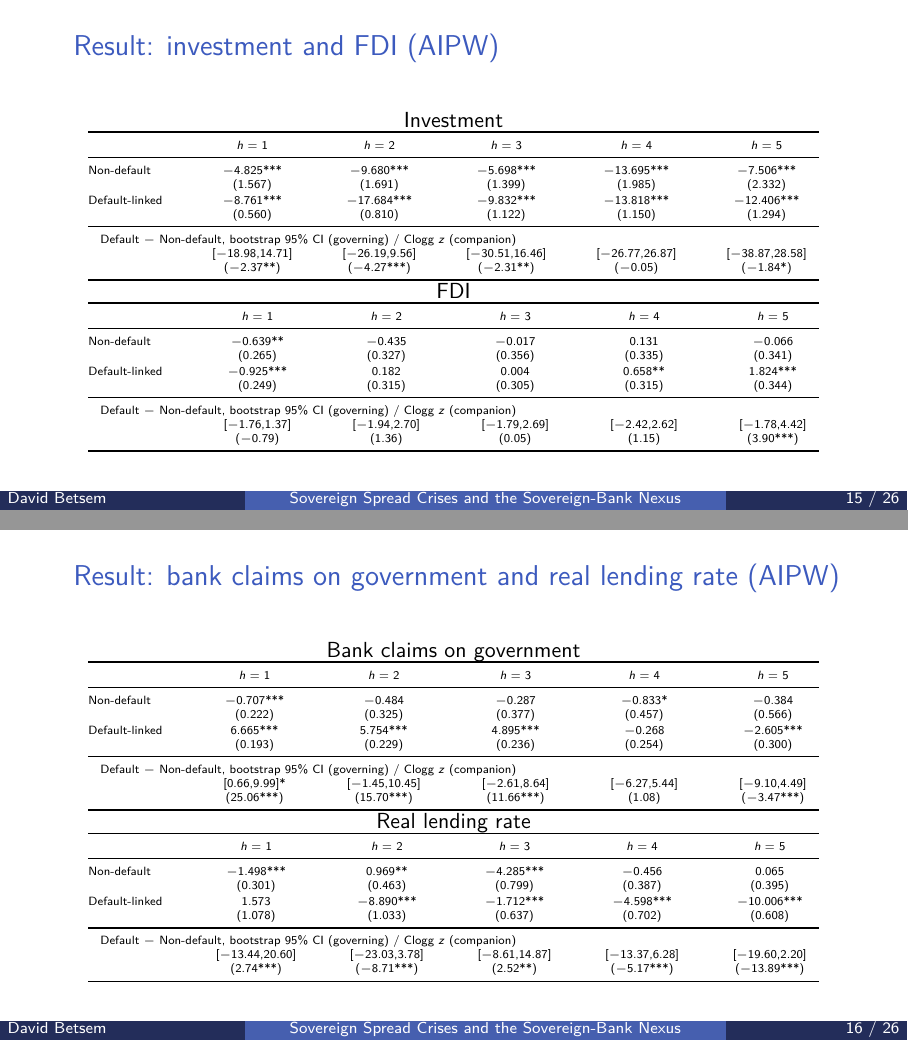
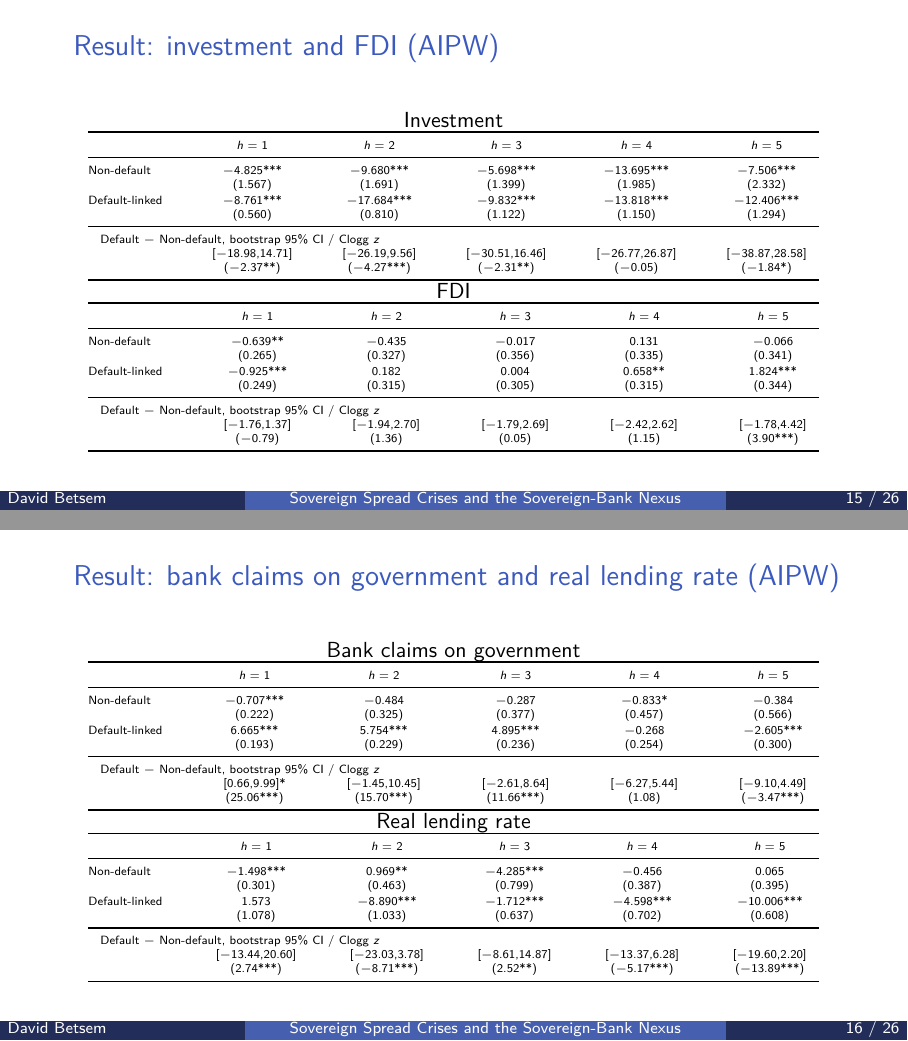
Before and after one commit to Thebadd/Research-project-sovereign-spread-crises-, LaTeX slides (paper/slides.tex): pages 15 and 16 of 26, joined at a grey line. Compiled offline with pdfLaTeX.

Commit message:
Drop "(governing)"/"(companion)" from the result table headers
Co-Authored-By: Claude Sonnet 5 <noreply@anthropic.com>
Claude-Session: https://claude.ai/code/session_01B5Fj6j9SVLrEg2edK7Pw5M

```diff
--- a/paper/slides.tex
+++ b/paper/slides.tex
@@ -390,7 +390,7 @@ Effect of the Sovereign-Bank Nexus}
   Default-linked & $-$6.093*** & $-$8.822*** & $-$6.181*** & $-$4.212*** & $-$4.479*** \\
    & (0.174) & (0.219) & (0.255) & (0.309) & (0.400) \\
   \midrule
-  \multicolumn{6}{l}{Default $-$ Non-default, bootstrap 95\% CI (governing) / Clogg $z$ (companion)} \\
+  \multicolumn{6}{l}{Default $-$ Non-default, bootstrap 95\% CI / Clogg $z$} \\
   & [$-$8.60,$-$0.43]* & [$-$10.52,$-$0.35]* & [$-$10.75,2.27] & [$-$11.01,3.63] & [$-$15.03,3.31] \\
   & ($-$11.22***) & ($-$14.43***) & ($-$11.41***) & ($-$7.86***) & ($-$7.65***) \\
   \bottomrule
@@ -406,7 +406,7 @@ Effect of the Sovereign-Bank Nexus}
   Default-linked & $-$0.782 & $-$23.024*** & $-$36.794*** & $-$41.945*** & $-$39.879*** \\
    & (0.483) & (0.708) & (1.176) & (1.230) & (1.327) \\
   \midrule
-  \multicolumn{6}{l}{Default $-$ Non-default, bootstrap 95\% CI (governing) / Clogg $z$ (companion)} \\
+  \multicolumn{6}{l}{Default $-$ Non-default, bootstrap 95\% CI / Clogg $z$} \\
   & [$-$9.15,8.08] & [$-$29.55,$-$6.15]* & [$-$51.06,$-$6.89]* & [$-$55.49,$-$8.77]* & [$-$59.90,$-$7.17]* \\
   & (0.42) & ($-$20.43***) & ($-$25.63***) & ($-$26.52***) & ($-$23.78***) \\
   \bottomrule
@@ -429,7 +429,7 @@ Effect of the Sovereign-Bank Nexus}
   Default-linked & $-$8.761*** & $-$17.684*** & $-$9.832*** & $-$13.818*** & $-$12.406*** \\
    & (0.560) & (0.810) & (1.122) & (1.150) & (1.294) \\
   \midrule
-  \multicolumn{6}{l}{Default $-$ Non-default, bootstrap 95\% CI (governing) / Clogg $z$ (companion)} \\
+  \multicolumn{6}{l}{Default $-$ Non-default, bootstrap 95\% CI / Clogg $z$} \\
   & [$-$18.98,14.71] & [$-$26.19,9.56] & [$-$30.51,16.46] & [$-$26.77,26.87] & [$-$38.87,28.58] \\
   & ($-$2.37**) & ($-$4.27***) & ($-$2.31**) & ($-$0.05) & ($-$1.84*) \\
   \bottomrule
@@ -445,7 +445,7 @@ Effect of the Sovereign-Bank Nexus}
   Default-linked & $-$0.925*** & 0.182 & 0.004 & 0.658** & 1.824*** \\
    & (0.249) & (0.315) & (0.305) & (0.315) & (0.344) \\
   \midrule
-  \multicolumn{6}{l}{Default $-$ Non-default, bootstrap 95\% CI (governing) / Clogg $z$ (companion)} \\
+  \multicolumn{6}{l}{Default $-$ Non-default, bootstrap 95\% CI / Clogg $z$} \\
   & [$-$1.76,1.37] & [$-$1.94,2.70] & [$-$1.79,2.69] & [$-$2.42,2.62] & [$-$1.78,4.42] \\
   & ($-$0.79) & (1.36) & (0.05) & (1.15) & (3.90***) \\
   \bottomrule
@@ -468,7 +468,7 @@ Effect of the Sovereign-Bank Nexus}
   Default-linked & 6.665*** & 5.754*** & 4.895*** & $-$0.268 & $-$2.605*** \\
    & (0.193) & (0.229) & (0.236) & (0.254) & (0.300) \\
   \midrule
-  \multicolumn{6}{l}{Default $-$ Non-default, bootstrap 95\% CI (governing) / Clogg $z$ (companion)} \\
+  \multicolumn{6}{l}{Default $-$ Non-default, bootstrap 95\% CI / Clogg $z$} \\
   & [0.66,9.99]* & [$-$1.45,10.45] & [$-$2.61,8.64] & [$-$6.27,5.44] & [$-$9.10,4.49] \\
   & (25.06***) & (15.70***) & (11.66***) & (1.08) & ($-$3.47***) \\
   \bottomrule
@@ -484,7 +484,7 @@ Effect of the Sovereign-Bank Nexus}
   Default-linked & 1.573 & $-$8.890*** & $-$1.712*** & $-$4.598*** & $-$10.006*** \\
    & (1.078) & (1.033) & (0.637) & (0.702) & (0.608) \\
   \midrule
-  \multicolumn{6}{l}{Default $-$ Non-default, bootstrap 95\% CI (governing) / Clogg $z$ (companion)} \\
+  \multicolumn{6}{l}{Default $-$ Non-default, bootstrap 95\% CI / Clogg $z$} \\
   & [$-$13.44,20.60] & [$-$23.03,3.78] & [$-$8.61,14.87] & [$-$13.37,6.28] & [$-$19.60,2.20] \\
   & (2.74***) & ($-$8.71***) & (2.52**) & ($-$5.17***) & ($-$13.89***) \\
   \bottomrule
```
